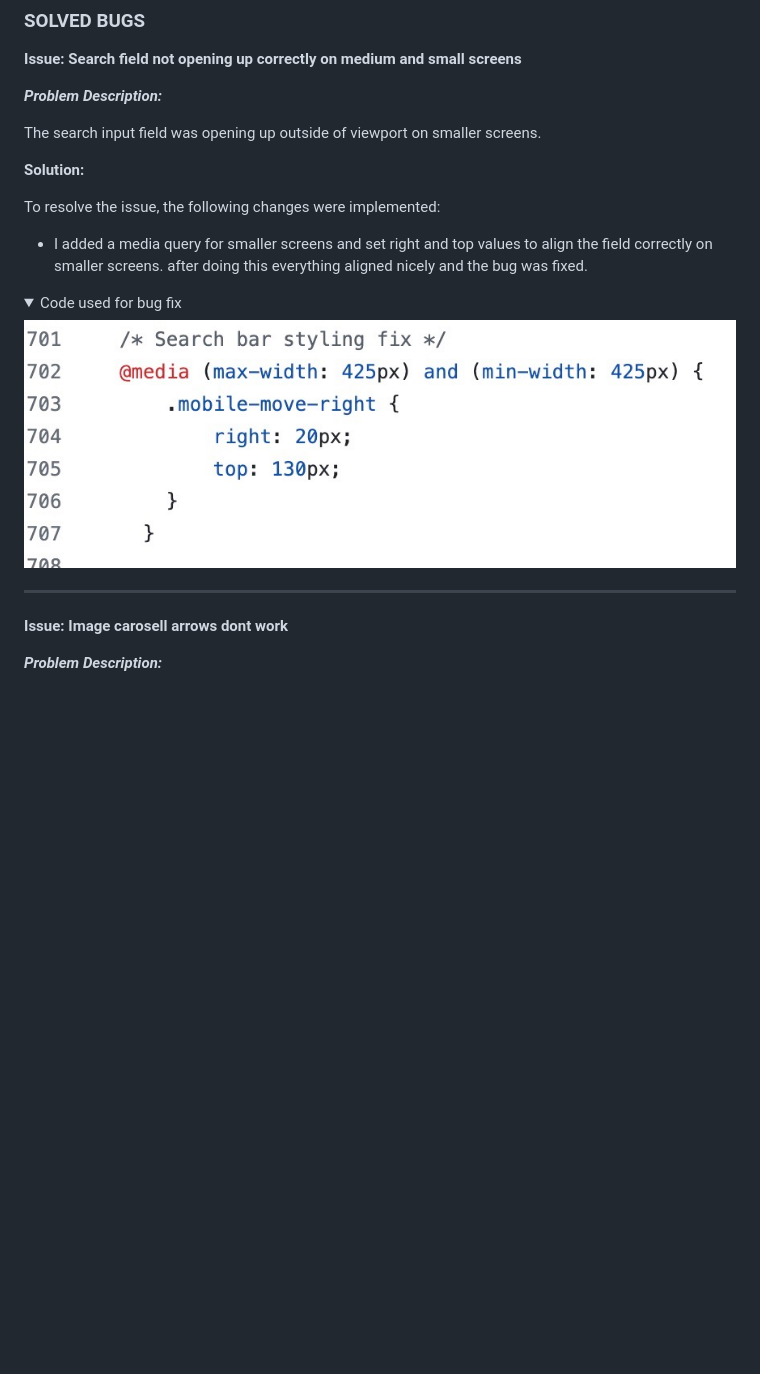
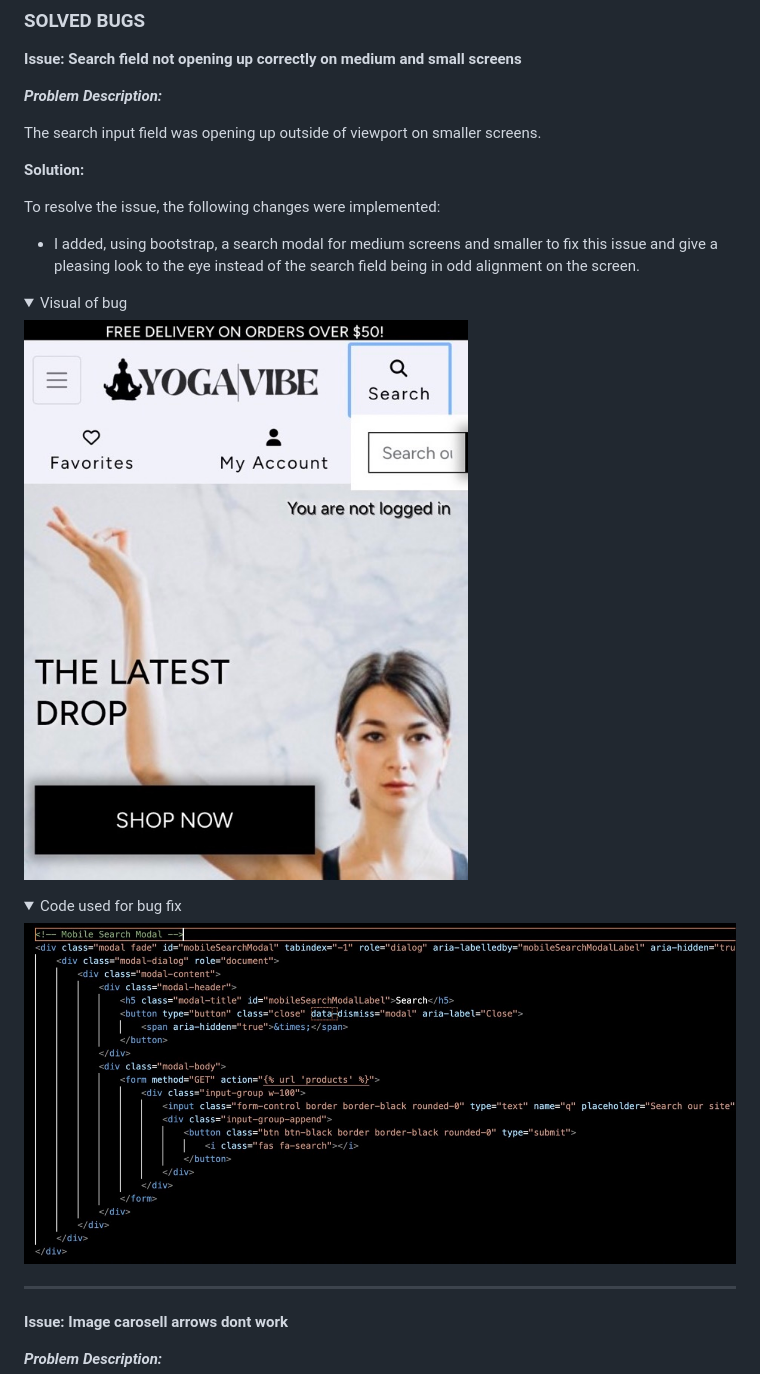
Before and after one commit to DilaraUcar/yoga_vibe_p5, a Markdown page: TESTING.md, the part around the change. Drawn GitHub-style; pictures changed too: docs/testing/search-modal.jpeg (added), docs/testing/search-visual.jpeg (added); folded sections open; blank space fills up the shorter version.

Commit message:
Added bug fix to TESTING.md

```diff
--- a/TESTING.md
+++ b/TESTING.md
@@ -410,12 +410,17 @@ The search input field was opening up outside of viewport on smaller screens.
 
 To resolve the issue, the following changes were implemented:
 
-- I added a media query for smaller screens and set right and top values to align the field correctly on smaller screens. after doing this everything aligned nicely and the bug was fixed.
+- I added, using bootstrap, a search modal for medium screens and smaller to fix this issue and give a pleasing look to the eye instead of the search field being in odd alignment on the screen.
 
+<details>
+<summary>Visual of bug</summary>
+
+![Visual of search field bug](docs/testing/search-visual.jpeg)
+</details>
 <details>
 <summary>Code used for bug fix</summary>
 
-![Code used to fix bug](docs/testing/search-error-fix-code.jpeg)
+![Code used to fix bug](docs/testing/search-modal.jpeg)
 </details>
 
 ---
```
Also changed, not shown: 1 other file.
